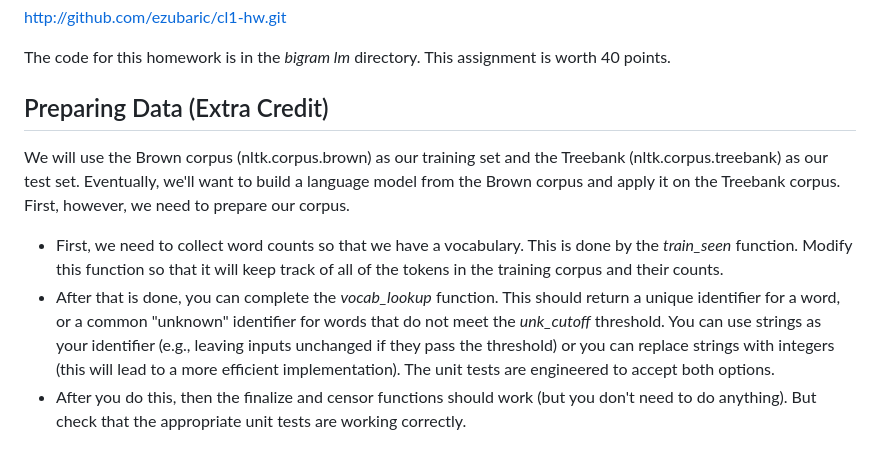
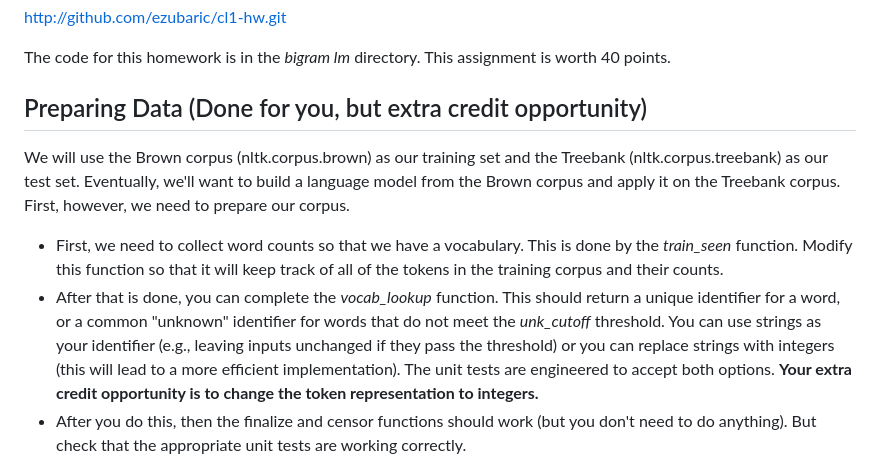
Before and after one commit to Pinafore/cl1-hw, a Markdown page: bigram_lm/README.md, the part around the change. GitHub-like rendering.

```diff
--- a/bigram_lm/README.md
+++ b/bigram_lm/README.md
@@ -7,7 +7,7 @@ http://github.com/ezubaric/cl1-hw.git
 
 The code for this homework is in the _bigram lm_ directory.  This assignment is worth 40 points.
 
-Preparing Data (Extra Credit)
+Preparing Data (Done for you, but extra credit opportunity)
 ---
 
 We will use the Brown corpus (nltk.corpus.brown) as our training set and the
@@ -24,7 +24,7 @@ corpus.  First, however, we need to prepare our corpus.
   use strings as your identifier (e.g., leaving inputs unchanged if they pass
   the threshold) or you can replace strings with integers (this will lead to a
   more efficient implementation).  The unit tests are engineered to accept
-  both options.
+  both options.  **Your extra credit opportunity is to change the token representation to integers.**
 * After you do this, then the finalize and censor functions should work (but
   you don't need to do anything).  But check that the appropriate unit tests
   are working correctly.
```
